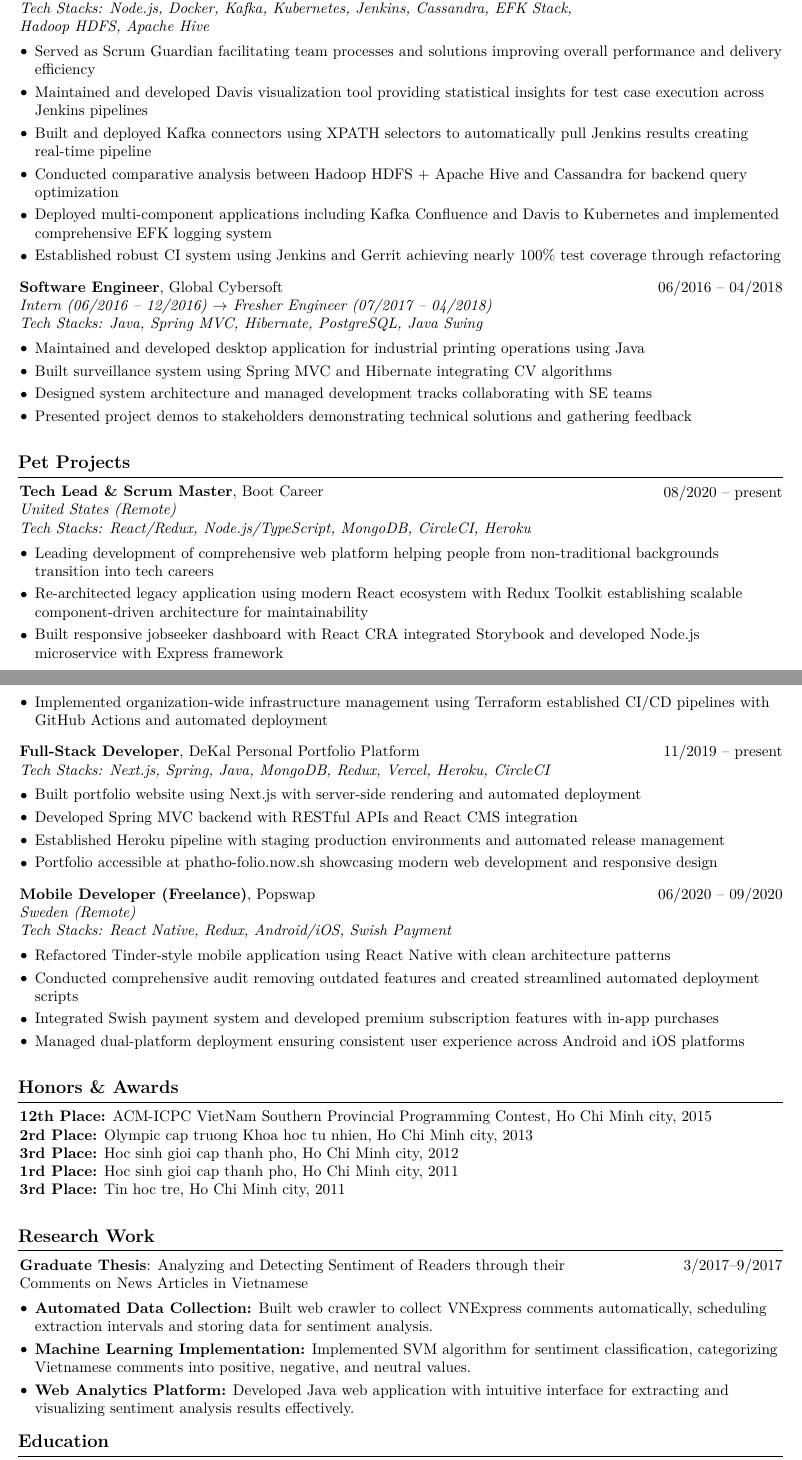
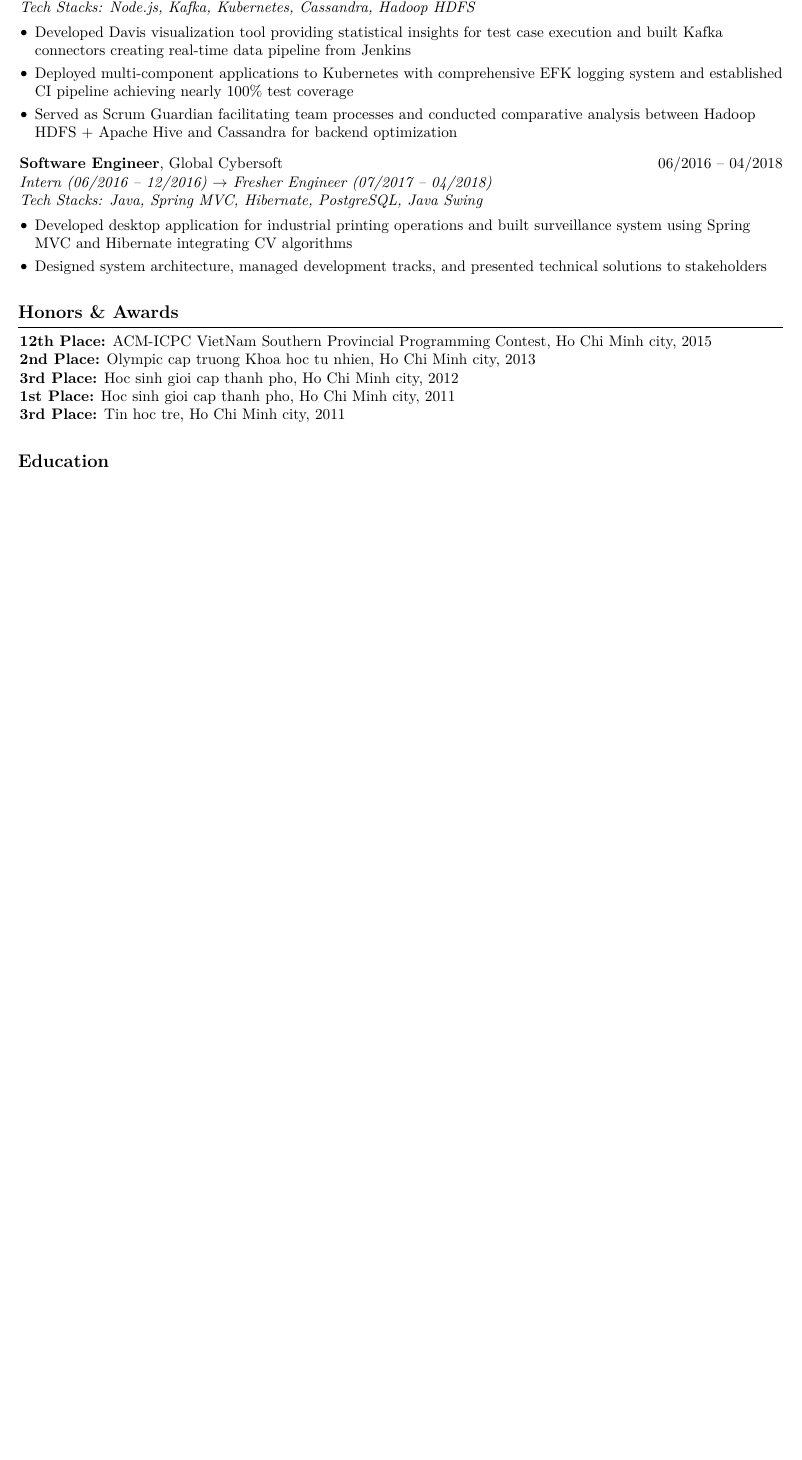
Before and after one commit to DeKal/dekal-cv-v2, a LaTeX CV (resume-v2-2025.tex): two parts of pages 2 and 3 of 3 before the commit and part of page 2 of 2 after it, the two joined at a grey line, cut so that both start at the same text, the shorter picture padded with empty space. Compiled offline with pdfLaTeX.

Commit message:
Update resume: improve summary, condense content, fix metrics and tool names
Co-Authored-By: Claude Opus 4.5 <noreply@anthropic.com>

```diff
--- a/resume-v2-2025.tex
+++ b/resume-v2-2025.tex
@@ -252,22 +249,16 @@
 
     \begin{twocolentry}{04/2018 -- 10/2019}
         \textbf{Fullstack Software Engineer \& Scrum Guardian}, DEK Technology\\
-        \textit{Tech Stacks: Node.js, Docker, Kafka, Kubernetes, Jenkins, Cassandra, EFK Stack, Hadoop HDFS, Apache Hive}
+        \textit{Tech Stacks: Node.js, Kafka, Kubernetes, Cassandra, Hadoop HDFS}
     \end{twocolentry}
     \vspace{0.15cm}
      \begin{onecolentry}
         \begin{highlights}
-            \item Served as Scrum Guardian facilitating team processes and solutions improving overall performance and delivery efficiency
+            \item Developed Davis visualization tool providing statistical insights for test case execution and built Kafka connectors creating real-time data pipeline from Jenkins
 
-            \item Maintained and developed Davis visualization tool providing statistical insights for test case execution across Jenkins pipelines
+            \item Deployed multi-component applications to Kubernetes with comprehensive EFK logging system and established CI pipeline achieving nearly 100\% test coverage
 
-            \item Built and deployed Kafka connectors using XPATH selectors to automatically pull Jenkins results creating real-time pipeline
-
-            \item Conducted comparative analysis between Hadoop HDFS + Apache Hive and Cassandra for backend query optimization
-
-            \item Deployed multi-component applications including Kafka Confluence and Davis to Kubernetes and implemented comprehensive EFK logging system
-
-            \item Established robust CI system using Jenkins and Gerrit achieving nearly 100\% test coverage through refactoring
+            \item Served as Scrum Guardian facilitating team processes and conducted comparative analysis between Hadoop HDFS + Apache Hive and Cassandra for backend optimization
         \end{highlights}
     \end{onecolentry}
 
@@ -282,103 +273,24 @@
     \vspace{0.15cm}
     \begin{onecolentry}
         \begin{highlights}
-            \item Maintained and developed desktop application for industrial printing operations using Java
+            \item Developed desktop application for industrial printing operations and built surveillance system using Spring MVC and Hibernate integrating CV algorithms
 
-            \item Built surveillance system using Spring MVC and Hibernate integrating CV algorithms
-
-            \item Designed system architecture and managed development tracks collaborating with SE teams
-
-            \item Presented project demos to stakeholders demonstrating technical solutions and gathering feedback
+            \item Designed system architecture, managed development tracks, and presented technical solutions to stakeholders
         \end{highlights}
 
     \end{onecolentry}
-    \vspace{0.3cm}
-
-    % Projects
-    \section{Pet Projects}
-
-    \begin{twocolentry}{08/2020 -- present}
-        \textbf{Tech Lead \& Scrum Master}, Boot Career\\
-        \textit{United States (Remote)}\\
-        \textit{Tech Stacks: React/Redux, Node.js/TypeScript, MongoDB, CircleCI, Heroku}
-    \end{twocolentry}
-    \vspace{0.15cm}
-    \begin{onecolentry}
-        \begin{highlights}
-            \item Leading development of comprehensive web platform helping people from non-traditional backgrounds transition into tech careers
-
-            \item Re-architected legacy application using modern React ecosystem with Redux Toolkit establishing scalable component-driven architecture for maintainability
-
-            \item Built responsive jobseeker dashboard with React CRA integrated Storybook and developed Node.js microservice with Express framework
-
-            \item Implemented organization-wide infrastructure management using Terraform established CI/CD pipelines with GitHub Actions and automated deployment
-        \end{highlights}
-    \end{onecolentry}
-    \vspace{0.3cm}
-
-    \begin{twocolentry}{11/2019 -- present}
-        \textbf{Full-Stack Developer}, DeKal Personal Portfolio Platform\\
-        \textit{Tech Stacks: Next.js, Spring, Java, MongoDB, Redux, Vercel, Heroku, CircleCI}
-    \end{twocolentry}
-    \vspace{0.15cm}
-    \begin{onecolentry}
-        \begin{highlights}
-            \item Built portfolio website using Next.js with server-side rendering and automated deployment
-
-            \item Developed Spring MVC backend with RESTful APIs and React CMS integration
-
-            \item Established Heroku pipeline with staging production environments and automated release management
-
-            \item Portfolio accessible at \href{https://phatho-folio.now.sh/}{phatho-folio.now.sh} showcasing modern web development and responsive design
-        \end{highlights}
-    \end{onecolentry}
-    \vspace{0.3cm}
-
-    \begin{twocolentry}{06/2020 -- 09/2020}
-        \textbf{Mobile Developer (Freelance)}, Popswap\\
-        \textit{Sweden (Remote)}\\
-        \textit{Tech Stacks: React Native, Redux, Android/iOS, Swish Payment}
-    \end{twocolentry}
-    \vspace{0.15cm}
-  \begin{onecolentry}
-    \begin{highlights}
-        \item Refactored Tinder-style mobile application using React Native with clean architecture patterns
-
-        \item Conducted comprehensive audit removing outdated features and created streamlined automated deployment scripts
-
-        \item Integrated Swish payment system and developed premium subscription features with in-app purchases
-
-        \item Managed dual-platform deployment ensuring consistent user experience across Android and iOS platforms
-    \end{highlights}
-\end{onecolentry}
     \vspace{0.3cm}
 
     % Honors & Awards
     \section{Honors \& Awards}
     \begin{onecolentry}
         \textbf{12th Place:} ACM-ICPC VietNam Southern Provincial Programming Contest, Ho Chi Minh city, 2015\\
-        \textbf{2rd Place:} Olympic cap truong Khoa hoc tu nhien, Ho Chi Minh city, 2013\\
+        \textbf{2nd Place:} Olympic cap truong Khoa hoc tu nhien, Ho Chi Minh city, 2013\\
         \textbf{3rd Place:} Hoc sinh gioi cap thanh pho, Ho Chi Minh city, 2012\\
-        \textbf{1rd Place:} Hoc sinh gioi cap thanh pho, Ho Chi Minh city, 2011\\
+        \textbf{1st Place:} Hoc sinh gioi cap thanh pho, Ho Chi Minh city, 2011\\
         \textbf{3rd Place:} Tin hoc tre, Ho Chi Minh city, 2011
     \end{onecolentry}
     \vspace{0.3cm}
-
-    % Research work
-    \section{Research Work}
-    \begin{twocolentry}{3/2017--9/2017}
-        \textbf{Graduate Thesis}: Analyzing and Detecting Sentiment of Readers through their Comments on News Articles in Vietnamese
-    \end{twocolentry}
-    \vspace{0.15cm}
-    \begin{onecolentry}
-   \begin{highlights}
-        \item \textbf{Automated Data Collection:} Built web crawler to collect VNExpress comments automatically, scheduling extraction intervals and storing data for sentiment analysis.
-
-        \item \textbf{Machine Learning Implementation:} Implemented SVM algorithm for sentiment classification, categorizing Vietnamese comments into positive, negative, and neutral values.
-
-        \item \textbf{Web Analytics Platform:} Developed Java web application with intuitive interface for extracting and visualizing sentiment analysis results effectively.
-    \end{highlights}
-    \end{onecolentry}
 
     % Education
     \section{Education}
```
Also changed, not shown: resume-v2-2025.pdf (added), resume-v2-2025.tex (27 more changed lines).
